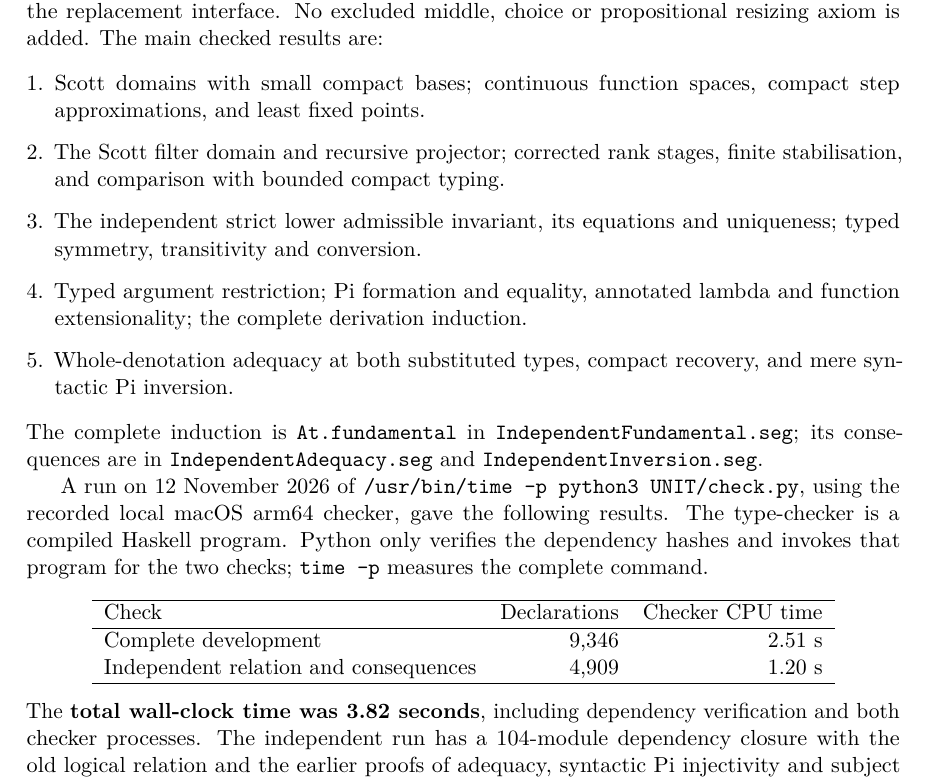
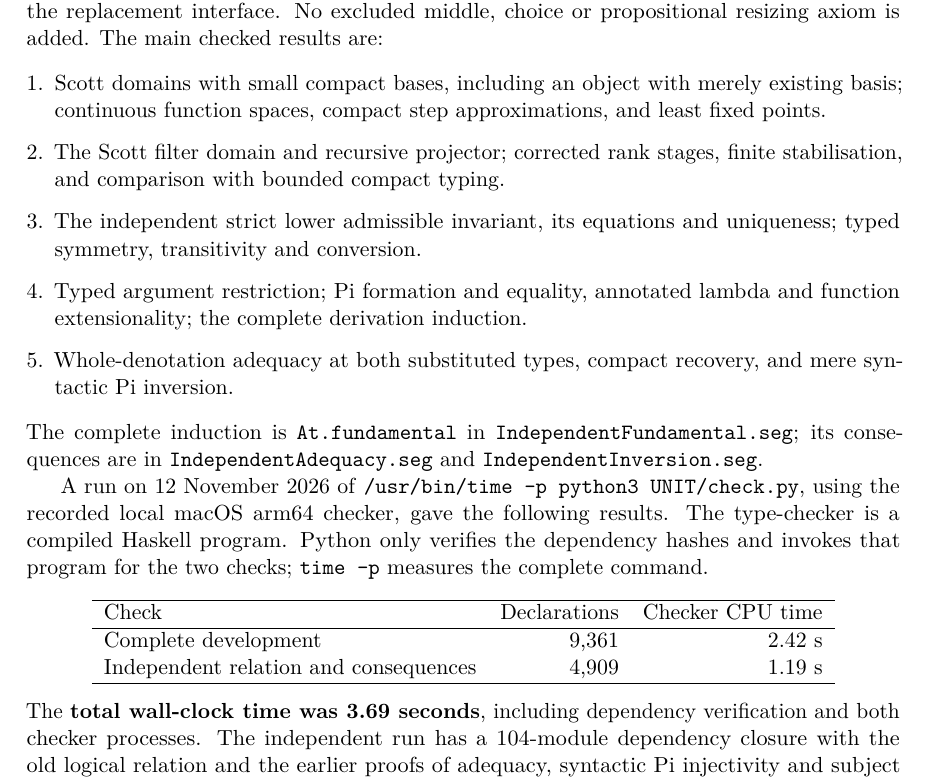
Before and after one commit to coquand/domain-semantics, a LaTeX paper (UNIT/scott-domains.tex): part of page 18 of 18, cut so that both start at the same text. Compiled offline with pdfLaTeX.

Commit message:
Add Scott-domain object with merely existing compact basis

```diff
--- a/UNIT/scott-domains.tex
+++ b/UNIT/scott-domains.tex
@@ -1331,7 +1331,8 @@ propositional truncation is obtained from the replacement interface.
 No excluded middle, choice or propositional resizing axiom is added.
 The main checked results are:
 \begin{enumerate}[leftmargin=*,itemsep=3pt]
-\item Scott domains with small compact bases; continuous function spaces,
+\item Scott domains with small compact bases, including an object with merely
+existing basis; continuous function spaces,
 compact step approximations, and least fixed points.
 \item The Scott filter domain and recursive projector; corrected rank
 stages, finite stabilisation, and comparison with bounded compact typing.
@@ -1357,12 +1358,12 @@ complete command.
 \hline
 Check & Declarations & Checker CPU time\\
 \hline
-Complete development & 9,346 & 2.51 s\\
-Independent relation and consequences & 4,909 & 1.20 s\\
+Complete development & 9,361 & 2.42 s\\
+Independent relation and consequences & 4,909 & 1.19 s\\
 \hline
 \end{tabular}
 \end{center}
-The \textbf{total wall-clock time was 3.82 seconds}, including dependency
+The \textbf{total wall-clock time was 3.69 seconds}, including dependency
 verification and both checker processes. The independent run has a
 104-module dependency closure with the old logical relation and the earlier
 proofs of adequacy, syntactic Pi injectivity and subject reduction out of scope. All 40 frozen
```
Also changed, not shown: UNIT/LOGICAL_RELATION_PROGRAM.md (+1 -1 lines), README.md, UNIT/README.txt, UNIT/scott-domains.pdf, 2 other files.
